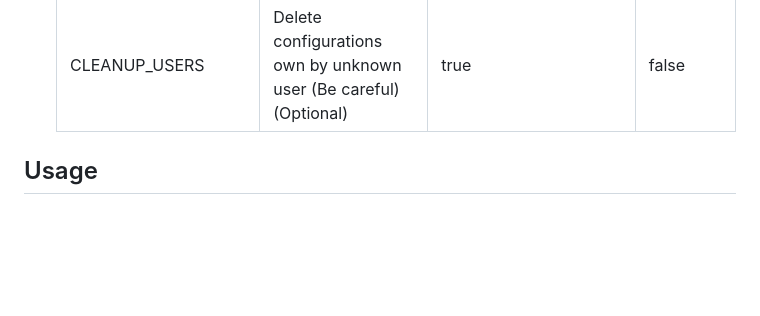
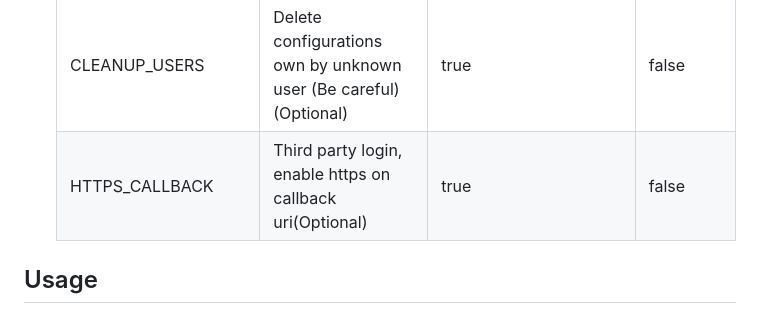
Before and after one commit to Clem-Fern/rtabby-web-api, a Markdown page: README.md, the part around the change. Rendered like a GitHub page; blank space fills up the shorter version.

Commit message:
docs: HTTPS_CALLBACK env var

```diff
--- a/README.md
+++ b/README.md
@@ -114,6 +114,7 @@ rtabby-web-api store tabby's configuration in a database. You can choose between
     |SSL_CERTIFICATE|Server certificate (Optional)|cert.pem|None|
     |SSL_CERTIFICATE_KEY|Server certificate private key(Optional)|private.key|None|
     |CLEANUP_USERS|Delete configurations own by unknown user (Be careful)(Optional)|true|false|
+    |HTTPS_CALLBACK|Third party login, enable https on callback uri(Optional)|true|false|
 
 ## Usage
 
```
